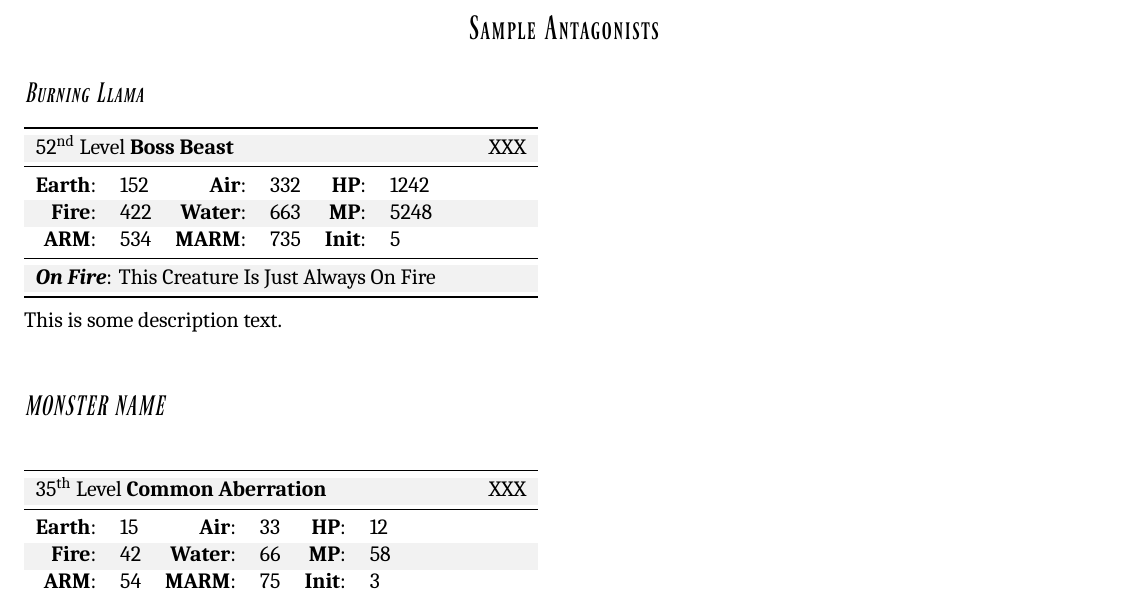
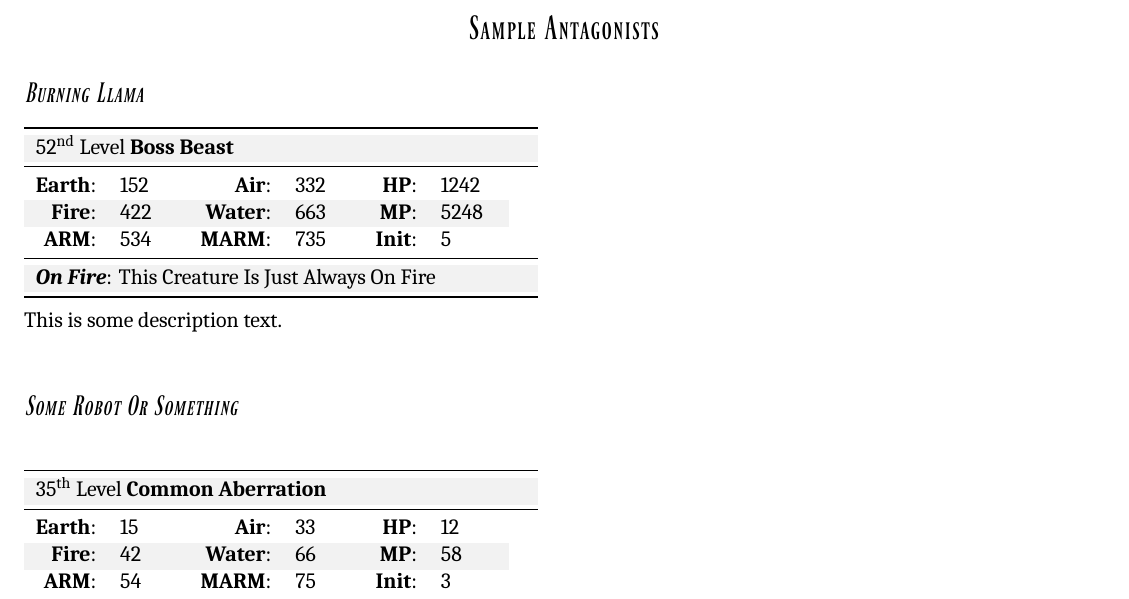
Before and after one commit to atmafox/FFRPG4e, a LaTeX book (core/revised.tex, which reads common/ffrpg-style.sty, core/revised/gmstrat.tex, core/revised/sample_antagonists.tex): part of page 55 of 55, cut so that both start at the same text. Compiled offline with XeLaTeX; a missing font is replaced by an installed copy or a similar font.

Commit message:
Final tweaks to monster box macro Should be ready for use Two examples provided Don't leave them in there plz Also broke samples into own file

```diff
--- a/common/ffrpg-style.sty
+++ b/common/ffrpg-style.sty
@@ -16,6 +16,7 @@
 \RequirePackage{url}
 \RequirePackage{keyreader}
 \RequirePackage{fmtcount}
+\RequirePackage{calc}
 
 % We'll need @ for keyval templates in here
 \makeatletter
@@ -154,11 +155,11 @@
 \krddefinekeys{mobstatsx}[ms@]{%
 	cmd/name/MOBNAME;
 	cmd/level/-;
-	choice/rarity/common/
-		common.do=\let\ms@rarity\tmobcomm,
-		minion.do=\let\ms@rarity\tmobmini,
-		elite.do=\let\ms@rarity\tmobleet,
-		boss.do=\let\ms@rarity\tmobboss;
+	choice/rank/common/
+		minion.do=\let\ms@rank\tmobmini\let\ms@init2,
+		common.do=\let\ms@rank\tmobcomm\let\ms@init3,
+		elite.do=\let\ms@rank\tmobleet\let\ms@init4,
+		boss.do=\let\ms@rank\tmobboss\let\ms@init5;
 	choice/type/invalid/
 		invalid.do=\let\ms@type\tmtypeinvalid,
 		abberation.do=\let\ms@type\tmtypeaberr,
@@ -183,13 +184,17 @@
 
 \newcolumntype{A}{p{\dimexpr \textwidth-2\columnsep}}
 
+\newlength{\numwidth}
+\setlength{\numwidth}{\widthof{0}}
+
 \newenvironment*{mobstats}[1][] {
 	\krdsetkeys{mobstatsx}{#1}%
 	\subsubsection{\ms@name}%
 	\rowcolors{1}{gray!10}{}%
-	\begin{tabular}{rlrlrl}
+	\begin{tabular}{rp{5\numwidth}rp{5\numwidth}rp{5\numwidth}}
 	\toprule
-	\multicolumn{6}{A}{ \ordinalnum{\ms@level{}} Level \ms@rarity{} \ms@type{} \hfill XXX} \\ \midrule
+	% Icon stuff after hfill if we get there
+	\multicolumn{6}{A}{ \ordinalnum{\ms@level{}} Level \ms@rank{} \ms@type{} \hfill} \\ \midrule
 	\textbf{Earth}: & \ms@earth & \textbf{Air}: & \ms@air & \textbf{HP}: & \ms@hp\\
 	\textbf{Fire}: & \ms@fire & \textbf{Water}: & \ms@water & \textbf{MP}: & \ms@mp\\
 	\textbf{ARM}: & \ms@arm & \textbf{MARM}: & \ms@marm & \textbf{Init}: & \ms@init\\ \midrule
--- a/core/revised/gmstrat.tex
+++ b/core/revised/gmstrat.tex
@@ -1,15 +1,2 @@
 
 \subsection{Sample Antagonists}
-\begin{multicols}{2}
-
-
-\begin{ffcolpage}
-    \begin{mobstats}[name=Burning Llama, level=52, type=beast, rarity=boss, init=5,
-        earth=152,air=332,fire=422,water=663, hp=1242, mp=5248, arm=534, marm=735]
-        \mobstatrow{ \tability{On Fire}: This Creature Is Just Always On Fire }
-    \end{mobstats}
-    This is some description text.
-    \pw
-
-\begin{mobstats}[name=MONSTER NAME, level=35, type=abberation, rarity=common, init=3,
-    earth=15,air=33,fire=42,water=66, hp=12, mp=58, arm=54, marm=75]
@@ -19,6 +3 @@
-\end{mobstats}
-These small robots serve as sentries for various laboratories and industrial facilities. Their reinforced plates make them very strong against physical blows.
-\end{ffcolpage}
-
-
-\end{multicols}
+\input{revised/sample_antagonists.tex}
--- /dev/null
+++ b/core/revised/sample_antagonists.tex
@@ -0,0 +1,13 @@
+\begin{multicols}{2}
+
+
+  \begin{ffcolpage}
+      \begin{mobstats}[name=Burning Llama, level=52, type=beast, rank=boss,
+          earth=152,air=332,fire=422,water=663, hp=1242, mp=5248, arm=534, marm=735]
+          \mobstatrow{ \tability{On Fire}: This Creature Is Just Always On Fire }
+      \end{mobstats}
+      This is some description text.
+      \pw
+
+  \begin{mobstats}[name=Some Robot Or Something, level=35, type=abberation, rank=common,
+      earth=15,air=33,fire=42,water=66, hp=12, mp=58, arm=54, marm=75]
@@ -0,0 +17,6 @@
+  \end{mobstats}
+  These small robots serve as sentries for various laboratories and industrial facilities. Their reinforced plates make them very strong against physical blows.
+  \end{ffcolpage}
+
+
+  \end{multicols}
```
Also changed, not shown: core/revised/gmstrat.tex (3 more changed lines), core/revised/sample_antagonists.tex (3 more changed lines).
